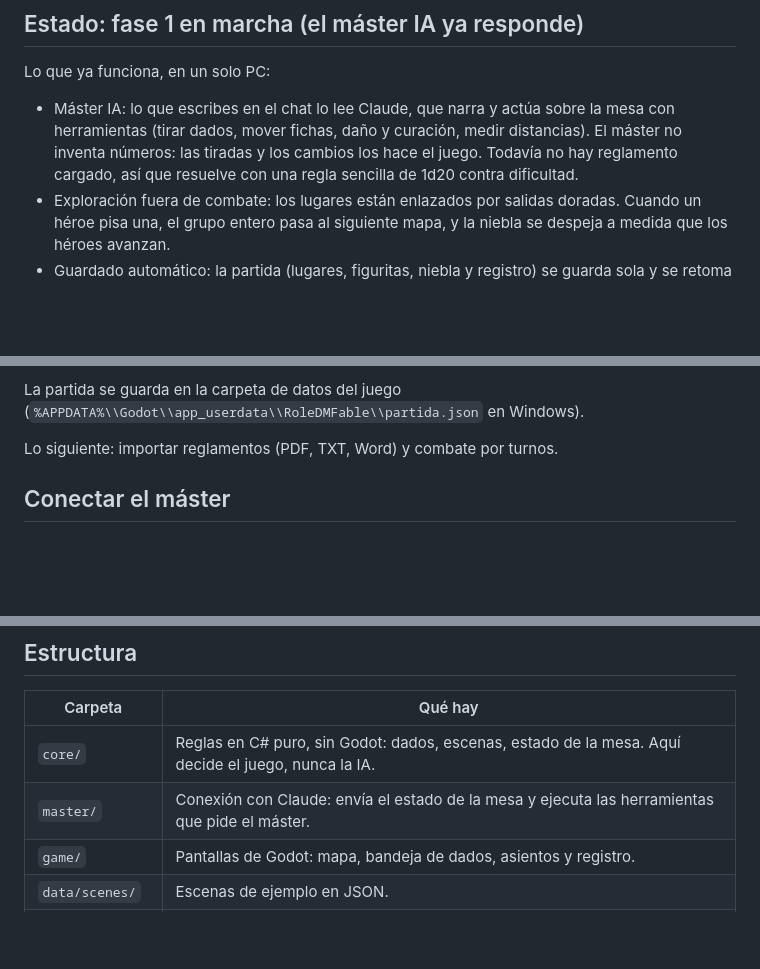
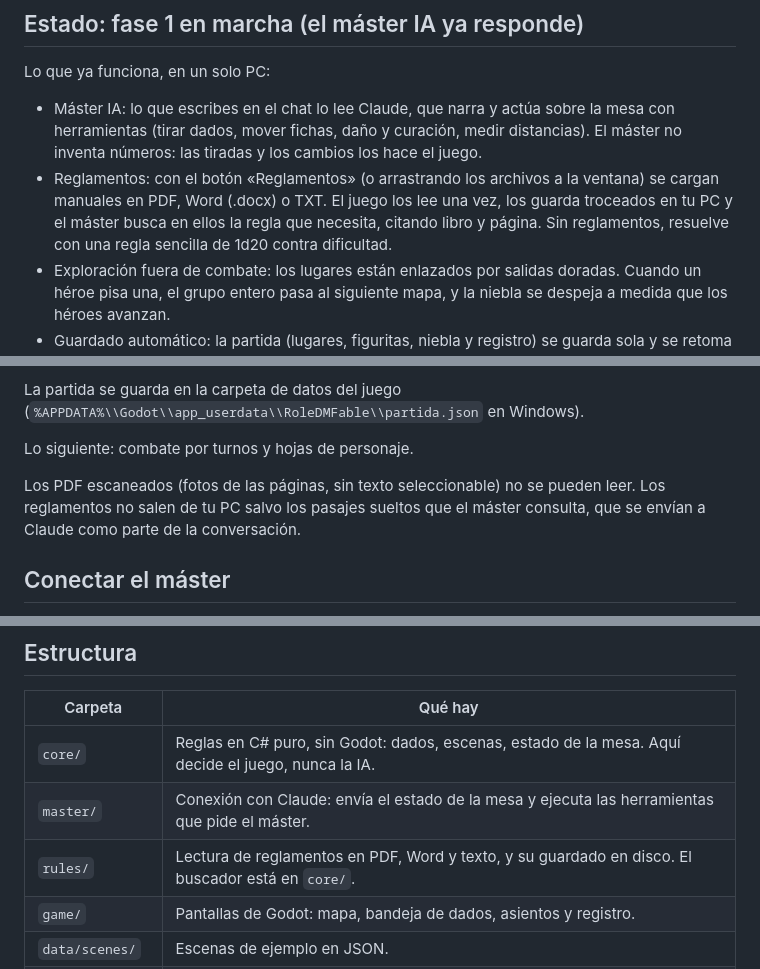
Before and after one commit to Jontalas/RoleDMFable, a Markdown page: README.md, 3 parts joined by grey strips. GitHub-like rendering; blank space fills up the shorter version.

```diff
--- a/README.md
+++ b/README.md
@@ -9,7 +9,8 @@ El diseño completo está en el documento del proyecto; este repositorio contien
 
 Lo que ya funciona, en un solo PC:
 
-- Máster IA: lo que escribes en el chat lo lee Claude, que narra y actúa sobre la mesa con herramientas (tirar dados, mover fichas, daño y curación, medir distancias). El máster no inventa números: las tiradas y los cambios los hace el juego. Todavía no hay reglamento cargado, así que resuelve con una regla sencilla de 1d20 contra dificultad.
+- Máster IA: lo que escribes en el chat lo lee Claude, que narra y actúa sobre la mesa con herramientas (tirar dados, mover fichas, daño y curación, medir distancias). El máster no inventa números: las tiradas y los cambios los hace el juego.
+- Reglamentos: con el botón «Reglamentos» (o arrastrando los archivos a la ventana) se cargan manuales en PDF, Word (.docx) o TXT. El juego los lee una vez, los guarda troceados en tu PC y el máster busca en ellos la regla que necesita, citando libro y página. Sin reglamentos, resuelve con una regla sencilla de 1d20 contra dificultad.
 - Exploración fuera de combate: los lugares están enlazados por salidas doradas. Cuando un héroe pisa una, el grupo entero pasa al siguiente mapa, y la niebla se despeja a medida que los héroes avanzan.
 - Guardado automático: la partida (lugares, figuritas, niebla y registro) se guarda sola y se retoma al volver a abrir el juego. El botón «Nueva partida» empieza de cero.
 - El mapa ocupa siempre el centro de la pantalla y se monta a partir de una escena descrita con datos (`data/scenes/*.json`): terreno, figuritas y zonas sin explorar.
@@ -20,7 +21,9 @@ Lo que ya funciona, en un solo PC:
 
 La partida se guarda en la carpeta de datos del juego (`%APPDATA%\\Godot\\app_userdata\\RoleDMFable\\partida.json` en Windows).
 
-Lo siguiente: importar reglamentos (PDF, TXT, Word) y combate por turnos.
+Lo siguiente: combate por turnos y hojas de personaje.
+
+Los PDF escaneados (fotos de las páginas, sin texto seleccionable) no se pueden leer. Los reglamentos no salen de tu PC salvo los pasajes sueltos que el máster consulta, que se envían a Claude como parte de la conversación.
 
 ## Conectar el máster
 
@@ -44,6 +47,7 @@ La clave se guarda solo en tu PC (`ajustes.json`, junto a la partida) y solo se
 | --- | --- |
 | `core/` | Reglas en C# puro, sin Godot: dados, escenas, estado de la mesa. Aquí decide el juego, nunca la IA. |
 | `master/` | Conexión con Claude: envía el estado de la mesa y ejecuta las herramientas que pide el máster. |
+| `rules/` | Lectura de reglamentos en PDF, Word y texto, y su guardado en disco. El buscador está en `core/`. |
 | `game/` | Pantallas de Godot: mapa, bandeja de dados, asientos y registro. |
 | `data/scenes/` | Escenas de ejemplo en JSON. |
 | `tests/` | Pruebas automáticas de `core/` y `master/` (el máster se prueba contra un servidor de imitación, sin clave). |
```
Also changed, not shown: CLAUDE.md (+3 -2 lines), docs/captura-reglamentos.png (added), 16 other files.
